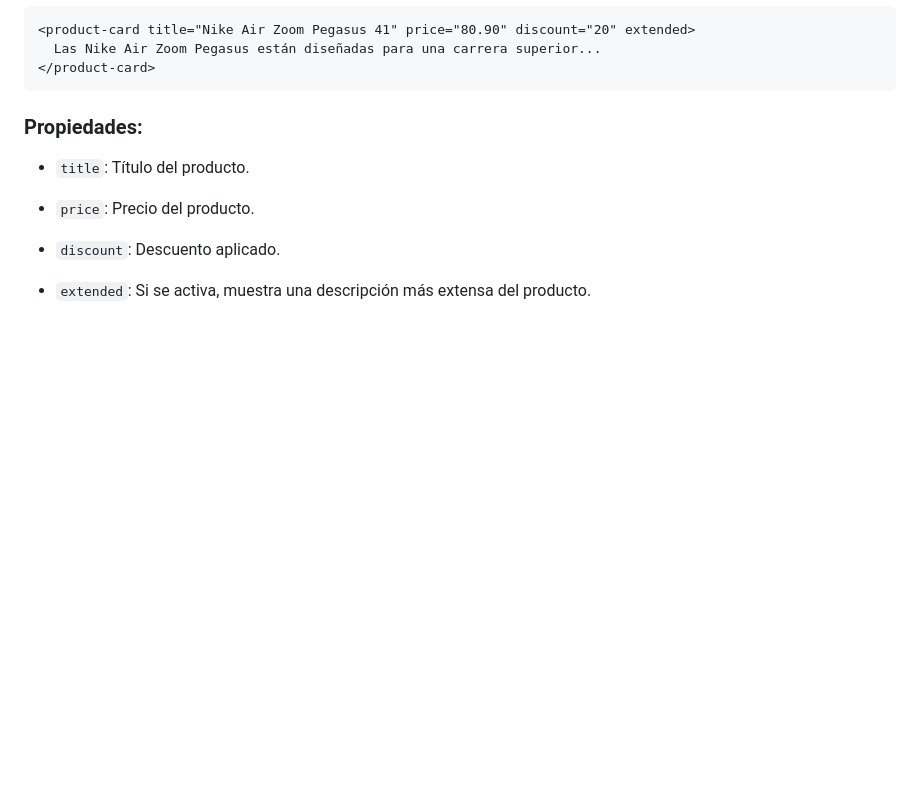
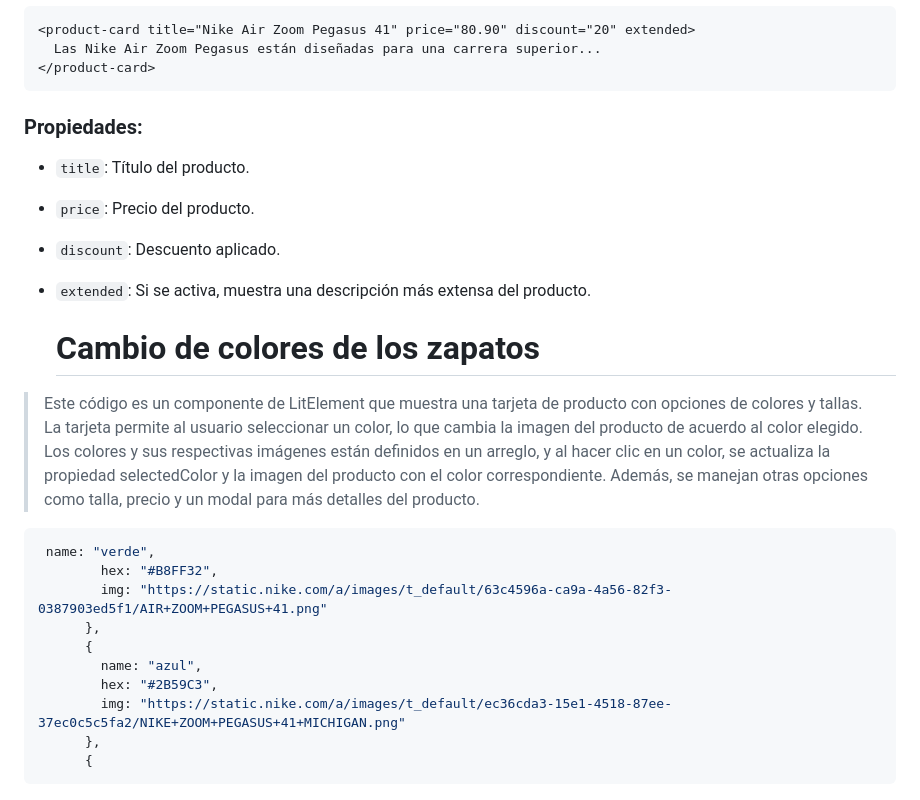
Before and after one commit to appkalorder/PROYECTO_INTEGRATIVA, a Markdown page: README.md, the part around the change. GitHub-like rendering; blank space fills up the shorter version.

````diff
--- a/README.md
+++ b/README.md
@@ -217,6 +217,24 @@ Ruta: src/components/moleculars/product-card.js
 - `discount`: Descuento aplicado.
 
 - `extended`: Si se activa, muestra una descripción más extensa del producto.
+
+  # Cambio de colores de los zapatos
+
+> Este código es un componente de LitElement que muestra una tarjeta de producto con opciones de colores y tallas. La tarjeta permite al usuario seleccionar un color, lo que cambia la imagen del producto de acuerdo al color elegido. Los colores y sus respectivas imágenes están definidos en un arreglo, y al hacer clic en un color, se actualiza la propiedad selectedColor y la imagen del producto con el color correspondiente. Además, se manejan otras opciones como talla, precio y un modal para más detalles del producto.
+
+```js
+ name: "verde",
+        hex: "#B8FF32",
+        img: "https://static.nike.com/a/images/t_default/63c4596a-ca9a-4a56-82f3-0387903ed5f1/AIR+ZOOM+PEGASUS+41.png"
+      },
+      {
+        name: "azul",
+        hex: "#2B59C3",
+        img: "https://static.nike.com/a/images/t_default/ec36cda3-15e1-4518-87ee-37ec0c5c5fa2/NIKE+ZOOM+PEGASUS+41+MICHIGAN.png"
+      },
+      {
+  ```
+
 
    ![Captura de ejecución](img/tarjeta.png)
 
````
